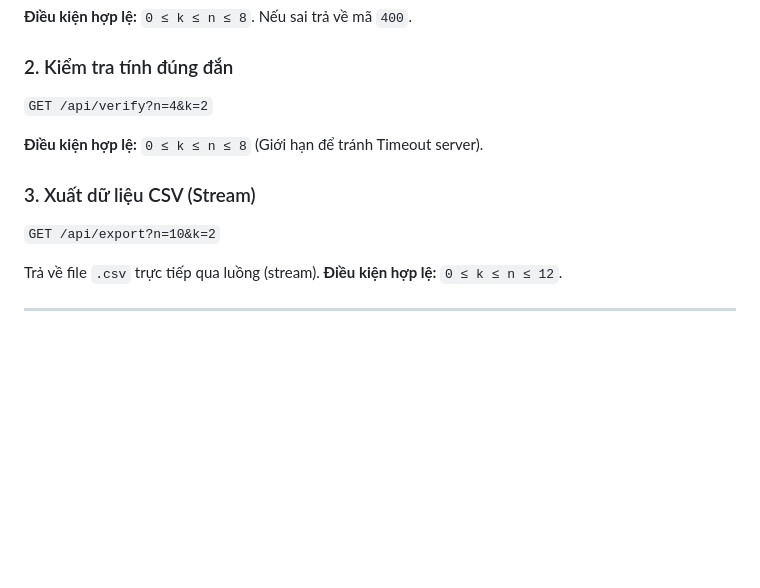
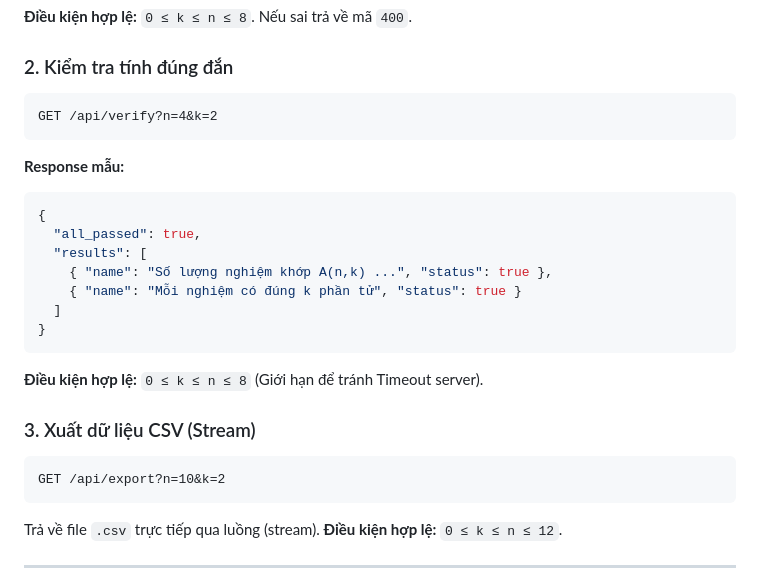
Before and after one commit to KhanhVu156/chinh_hop_app, a Markdown page: README.md, the part around one of its changes. GitHub-like rendering; blank space fills up the shorter version.

````diff
--- a/README.md
+++ b/README.md
@@ -115,13 +178,29 @@ chinh_hop_app/
 
 ### 2. Kiểm tra tính đúng đắn
 
-`GET /api/verify?n=4&k=2`
+```http
+GET /api/verify?n=4&k=2
+```
+
+**Response mẫu:**
+
+```json
+{
+  "all_passed": true,
+  "results": [
+    { "name": "Số lượng nghiệm khớp A(n,k) ...", "status": true },
+    { "name": "Mỗi nghiệm có đúng k phần tử", "status": true }
+  ]
+}
+```
 
 **Điều kiện hợp lệ:** `0 ≤ k ≤ n ≤ 8` (Giới hạn để tránh Timeout server).
 
 ### 3. Xuất dữ liệu CSV (Stream)
 
-`GET /api/export?n=10&k=2`
+```http
+GET /api/export?n=10&k=2
+```
 
 Trả về file `.csv` trực tiếp qua luồng (stream).
 **Điều kiện hợp lệ:** `0 ≤ k ≤ n ≤ 12`.
````
Also changed, not shown: other parts of README.md (+64 -1 lines).
